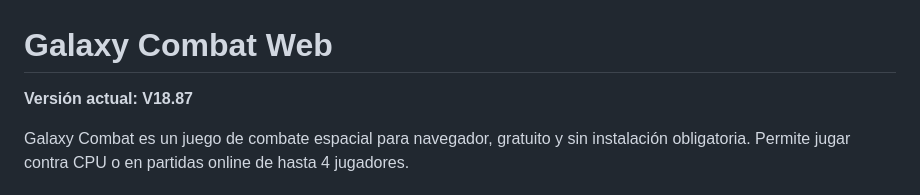
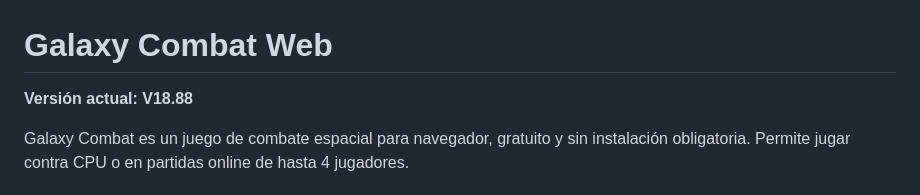
Before and after one commit to jorgeslope73-debug/GALAXY_COMBAT, a Markdown page: README.md, the part around the change. GitHub-like rendering.

Commit message:
V18.88: actualizar version documentada

```diff
--- a/README.md
+++ b/README.md
@@ -1,6 +1,6 @@
 # Galaxy Combat Web
 
-**Versión actual: V18.87**
+**Versión actual: V18.88**
 
 Galaxy Combat es un juego de combate espacial para navegador, gratuito y sin instalación obligatoria. Permite jugar contra CPU o en partidas online de hasta 4 jugadores.
 
```
